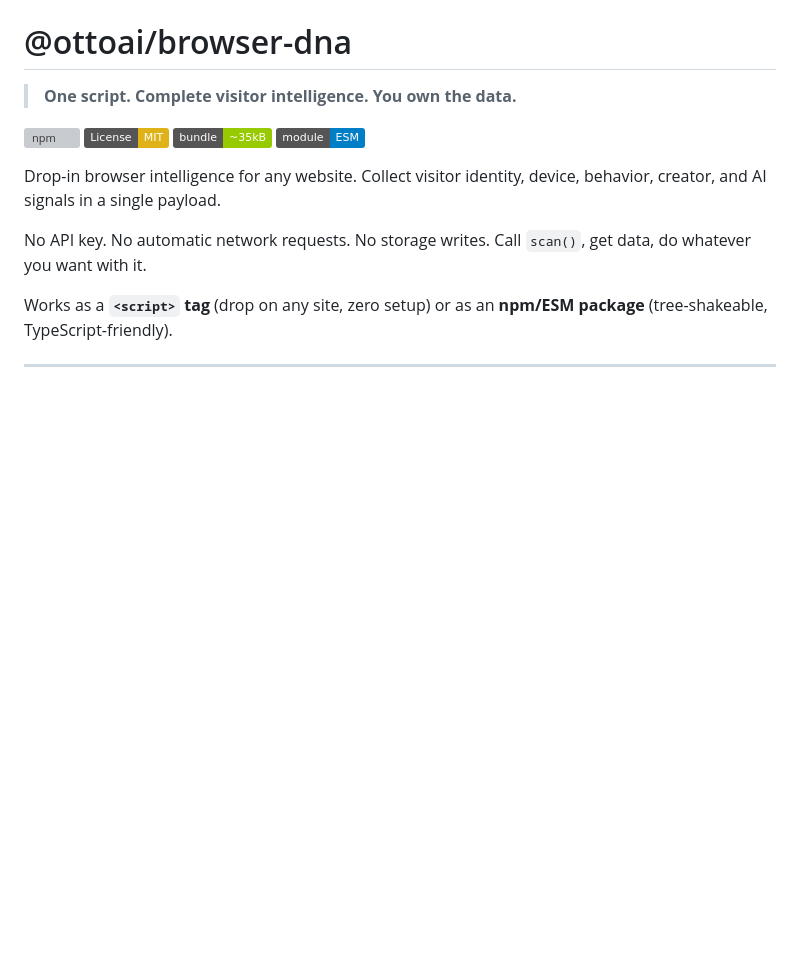
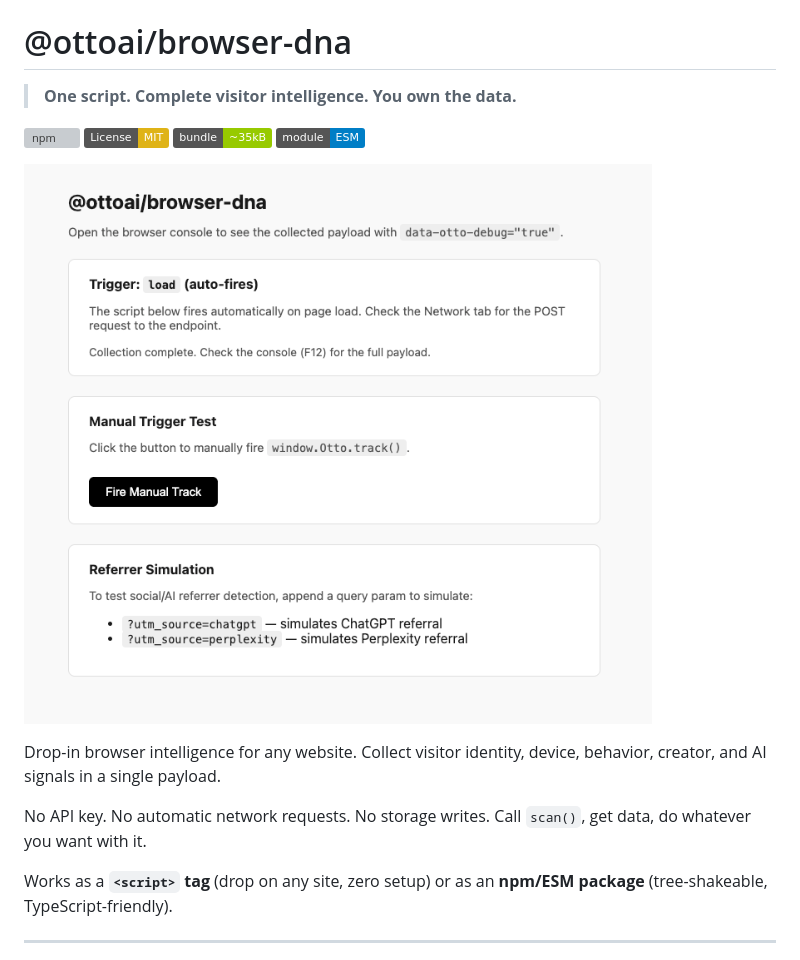
Before and after one commit to otto-ai-labs/browser-dna, a Markdown page: README.md, the part around the change. Rendered like a GitHub page; badges without logos; blank space fills up the shorter version; grey boxes are pictures that could not be loaded.

Commit message:
fix: update readme with hero image

```diff
--- a/README.md
+++ b/README.md
@@ -6,6 +6,8 @@
 [![License: MIT](https://img.shields.io/badge/License-MIT-yellow.svg)](https://opensource.org/licenses/MIT)
 [![Bundle Size](https://img.shields.io/badge/bundle-~35kB-green)](https://github.com/ottoai/browser-dna)
 [![ESM](https://img.shields.io/badge/module-ESM-blue)](https://www.npmjs.com/package/@ottoai/browser-dna)
+
+![browser-dna](assets/hero.png)
 
 Drop-in browser intelligence for any website. Collect visitor identity, device, behavior, creator, and AI signals in a single payload.
 
```
